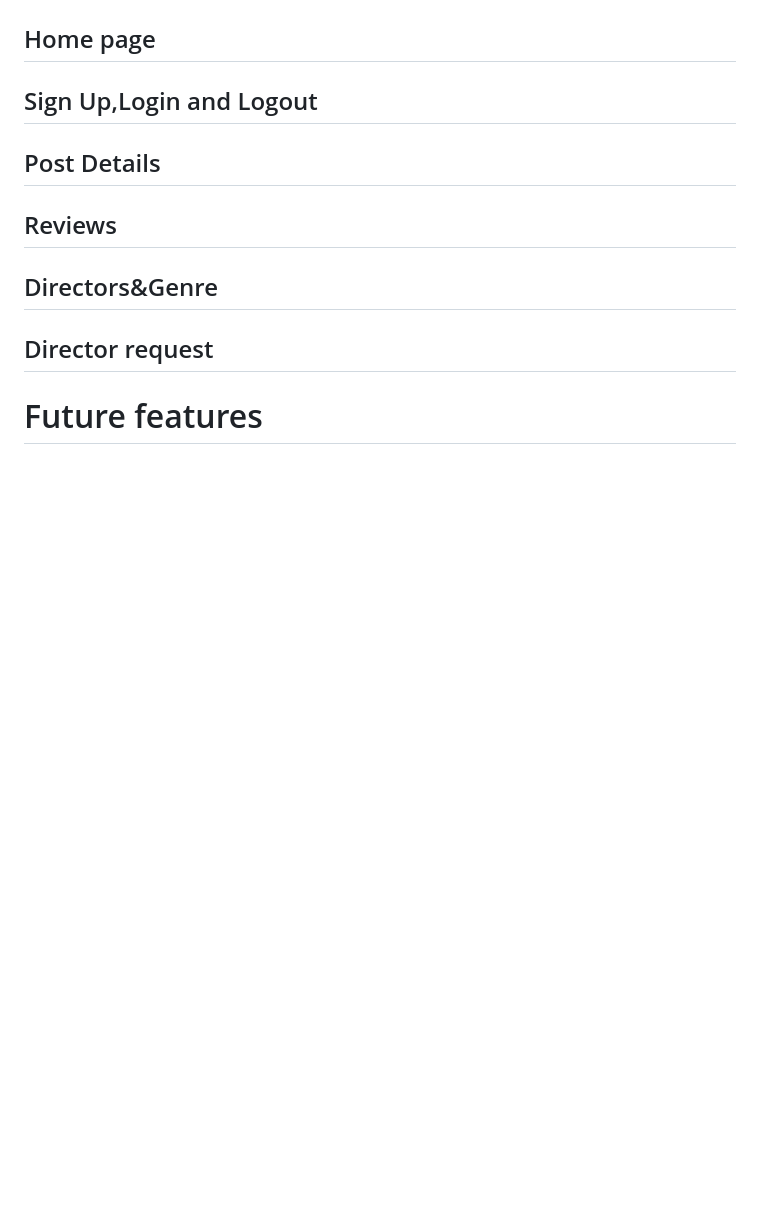
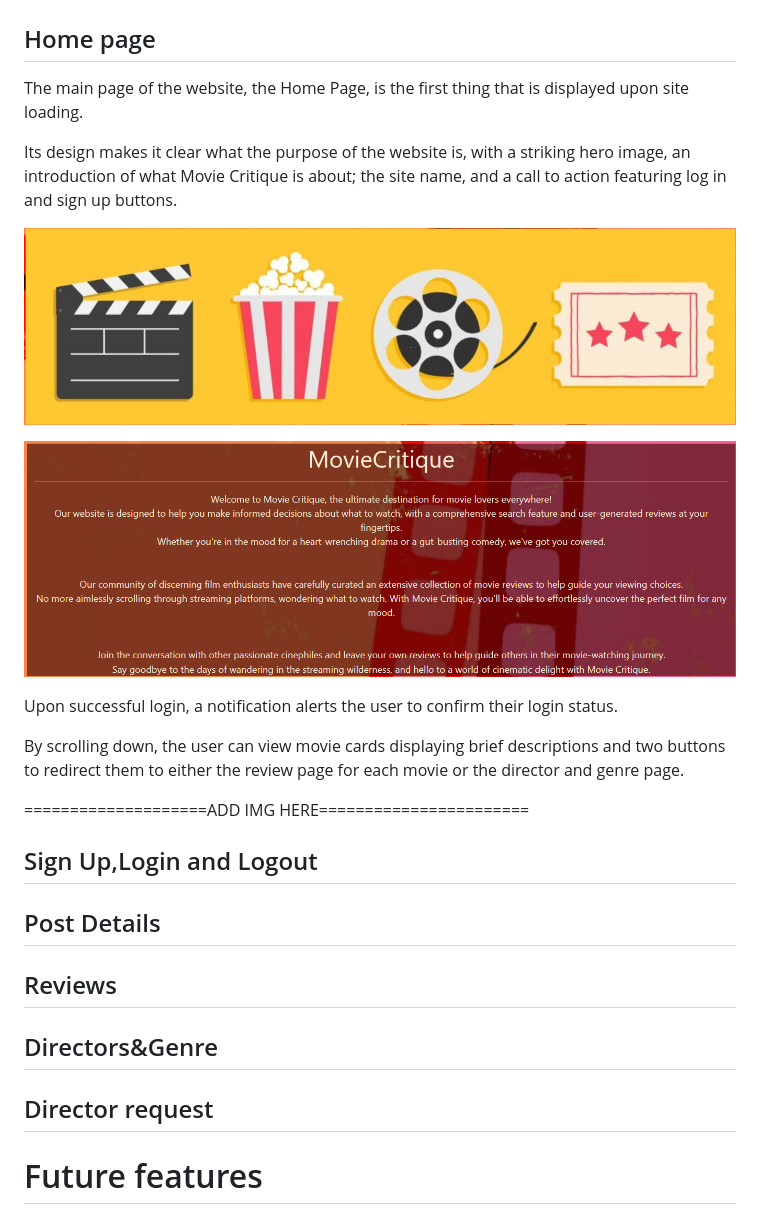
Before and after one commit to SilviaSaverino/Movie-Critique, a Markdown page: README.md, the part around the change. GitHub-like rendering; pictures changed too: MovieCritique/docs/hero.png (added), MovieCritique/docs/mcintro.png (added); blank space fills up the shorter version.

Commit message:
add  content and images to Home page section in readme file

```diff
--- a/README.md
+++ b/README.md
@@ -91,6 +91,20 @@ The tabs displayed on the navigation bar are dependent on the user's login statu
 
 ## Home page
 
+The main page of the website, the Home Page, is the first thing that is displayed upon site loading.
+
+Its design makes it clear what the purpose of the website is, with a striking hero image, an introduction of what Movie Critique is about; the site name, and a call to action featuring log in and sign up buttons.
+
+![screenshot of hero image](/MovieCritique/docs/hero.png)
+
+![screenshot of movie critique intro](/MovieCritique/docs/mcintro.png)
+
+Upon successful login, a notification alerts the user to confirm their login status.
+
+By scrolling down, the user can view movie cards displaying brief descriptions and two buttons to redirect them to either the review page for each movie or the director and genre page.
+
+====================ADD IMG HERE=======================
+
 ## Sign Up,Login and Logout
 
 ## Post Details
```
